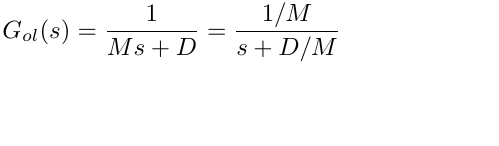
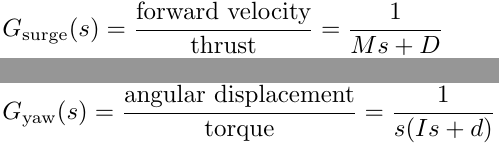
Before and after one commit to bsb808/me2801, a LaTeX figure (latex/equations/equations.tex): page 5 of 5 before the commit and pages 6 and 7 of 7 after it, the two joined at a grey line, the shorter picture padded with empty space. Compiled offline with pdfLaTeX.

Commit message:
usv eqns

```diff
--- a/latex/equations/equations.tex
+++ b/latex/equations/equations.tex
@@ -52,4 +52,14 @@
   G_{ol}(s) = \frac{1}{Ms +D} =\frac{1/M}{s+D/M}
 \end{mymath}
 
+\begin{mymath}
+  G_{\text{surge}}(s) = \frac{\text{forward velocity}}{\text{thrust}} =
+  \frac{1}{Ms + D}
+\end{mymath}
+
+\begin{mymath}
+  G_{\text{yaw}}(s) = \frac{\text{angular displacement}}{\text{torque}} =
+  \frac{1}{s(Is + d)}
+\end{mymath}
+
 \end{document}
```
